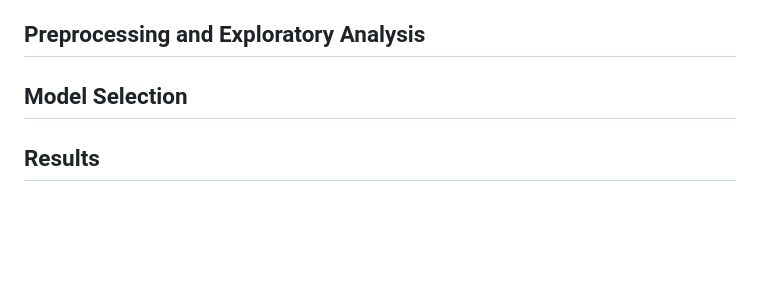
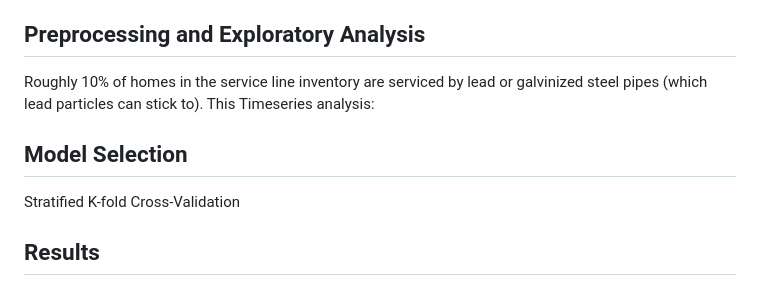
Before and after one commit to aschimmo/Erdos2025_LeadExposure, a Markdown page: README.md, the part around the change printed below. GitHub-like rendering; blank space fills up the shorter version.

```diff
--- a/README.md
+++ b/README.md
@@ -22,7 +22,12 @@ In order to demarcate the geographical regions of the Columbus metro area, we us
 
 ## Preprocessing and Exploratory Analysis
 
+Roughly 10% of homes in the service line inventory are serviced by lead or galvinized steel pipes (which lead particles can stick to). This
+Timeseries analysis:
+
 ## Model Selection
+Stratified K-fold Cross-Validation
+
 
 ## Results
 
```
Also changed, not shown: other parts of README.md (+1 -1 lines).
